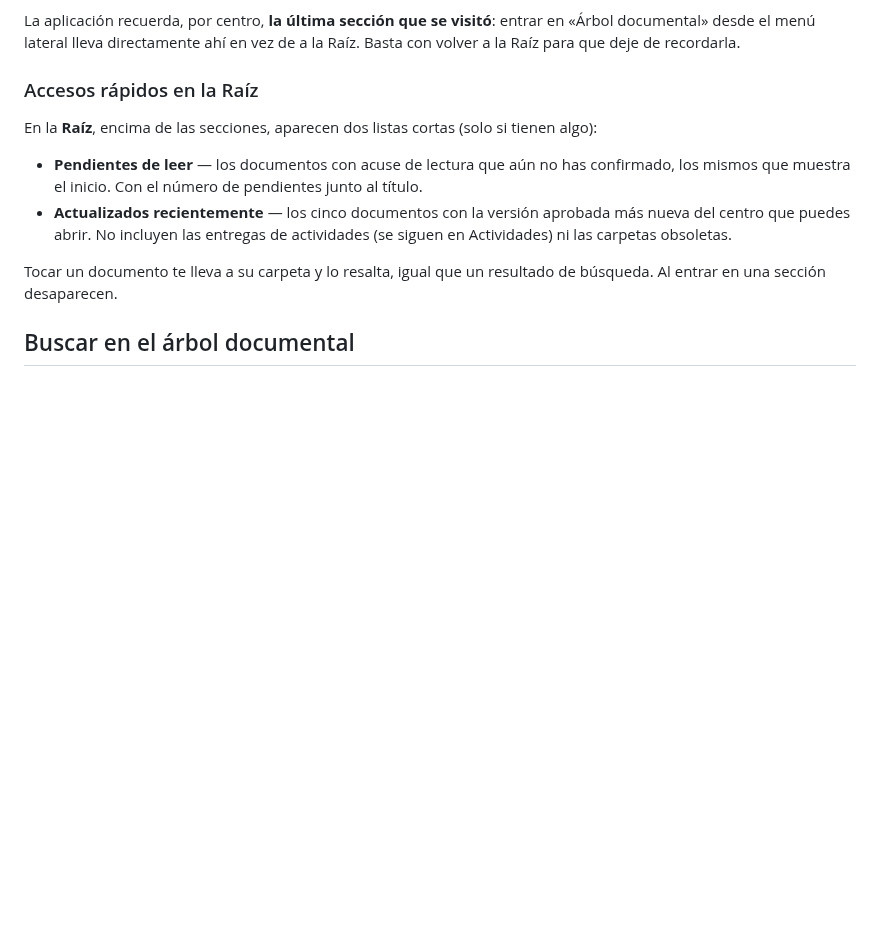
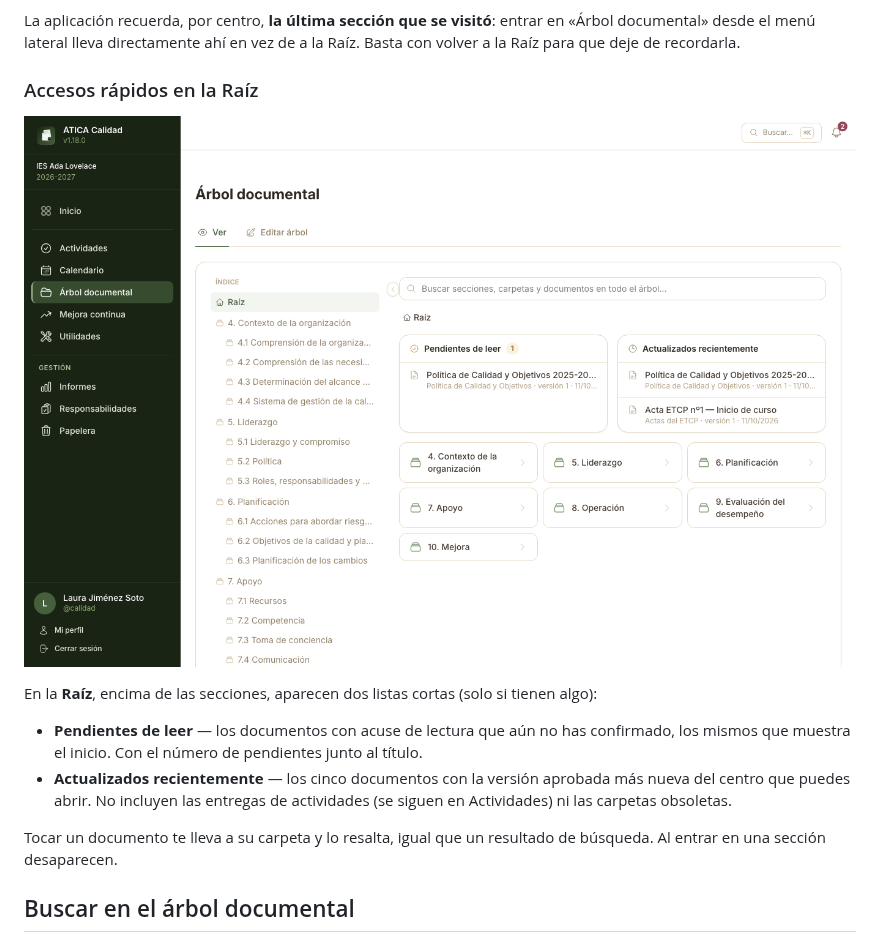
Before and after one commit to reasol-edu/atica-calidad, a Markdown page: docs/manual/07-arbol-documental.md, the part around the change. Drawn GitHub-style; pictures changed too: docs/manual/img/arbol-raiz-accesos.png (added); blank space fills up the shorter version.

```diff
--- a/docs/manual/07-arbol-documental.md
+++ b/docs/manual/07-arbol-documental.md
@@ -305,6 +305,8 @@ la Raíz para que deje de recordarla.
 
 ### Accesos rápidos en la Raíz
 
+![La Raíz del árbol documental con «Pendientes de leer» y «Actualizados recientemente» encima de las secciones](img/arbol-raiz-accesos.png)
+
 En la **Raíz**, encima de las secciones, aparecen dos listas cortas (solo si tienen algo):
 
 - **Pendientes de leer** — los documentos con acuse de lectura que aún no has confirmado, los mismos
```
Also changed, not shown: 1 other file.
